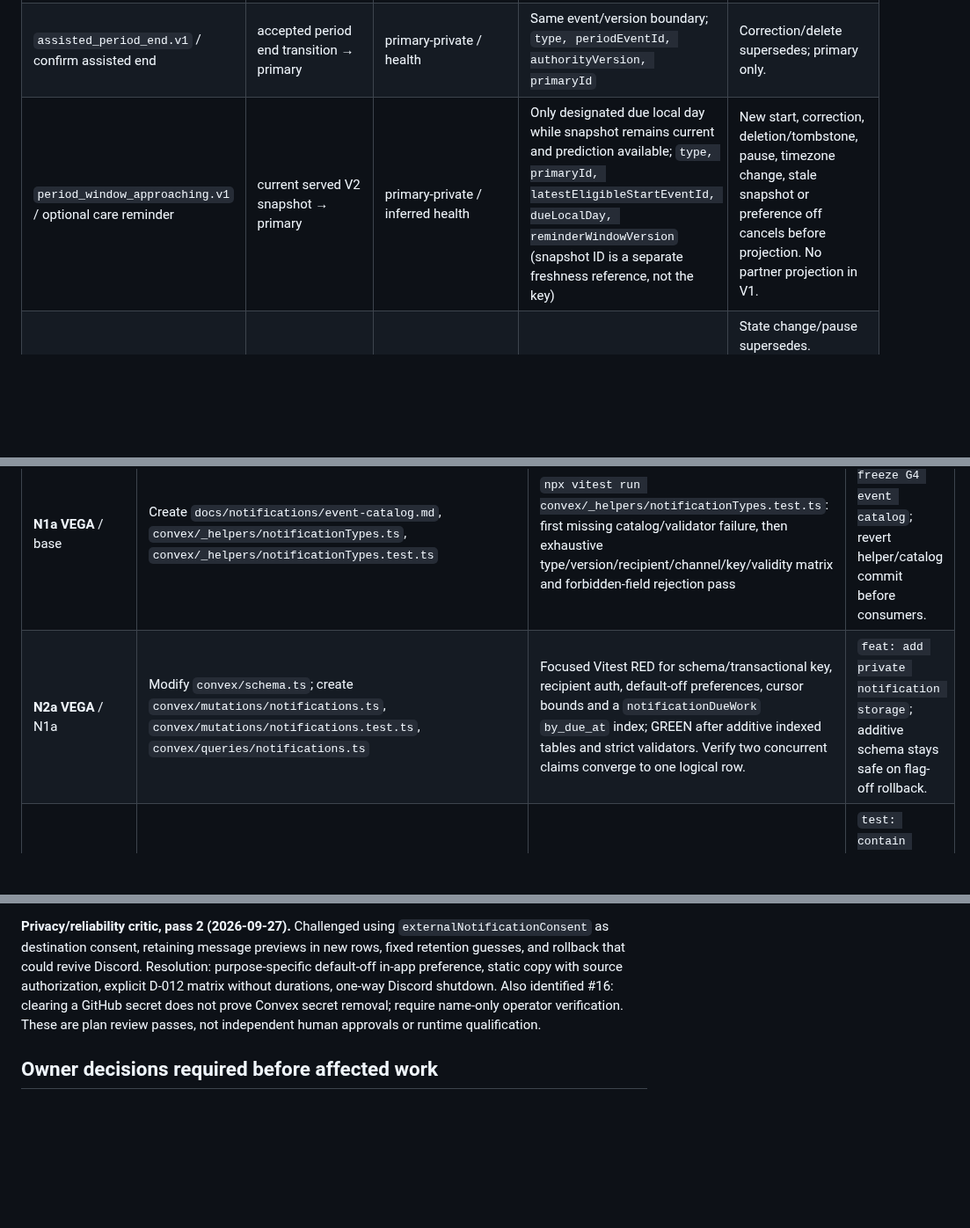
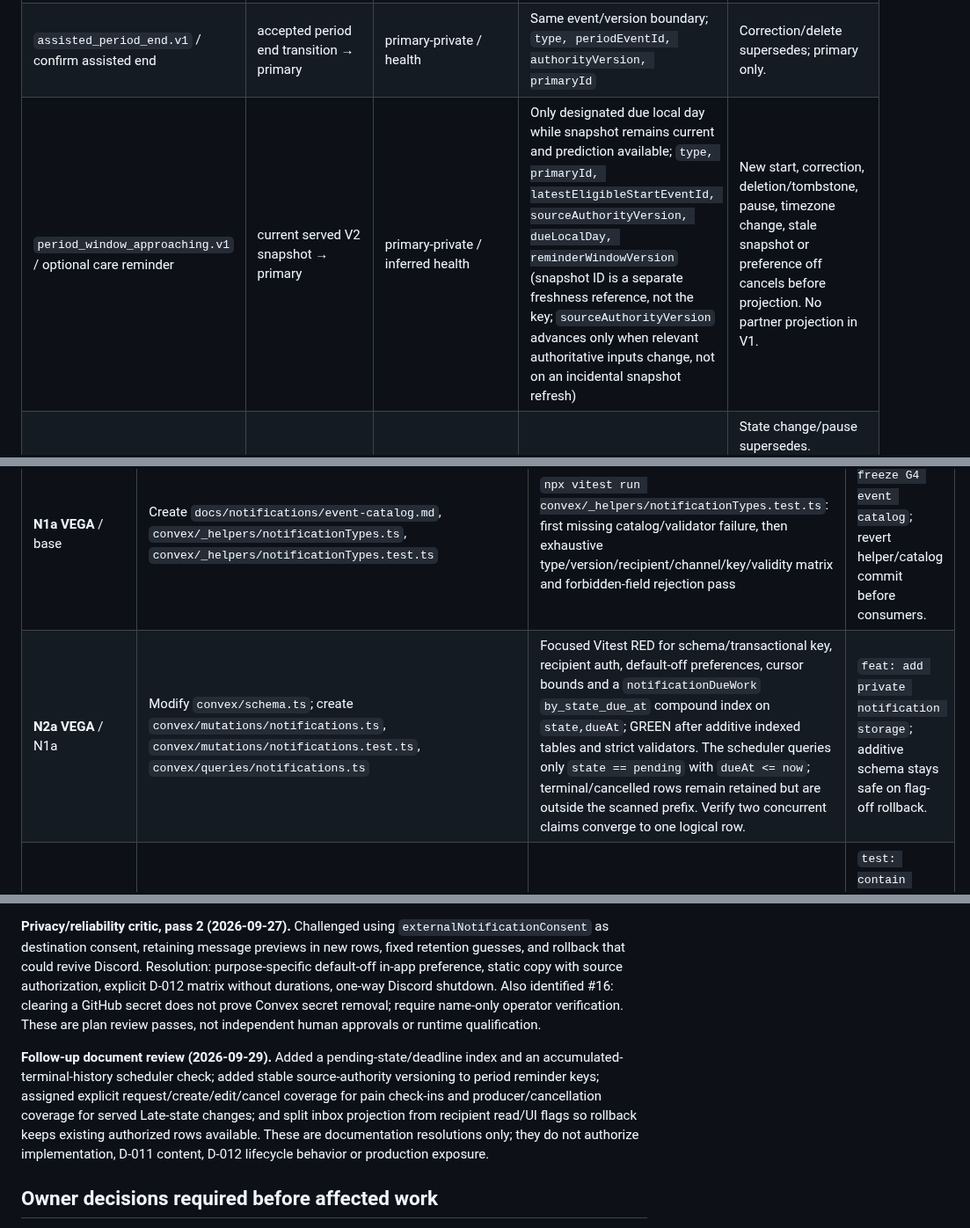
Before and after one commit to Zburgers/cb-connect, a Markdown page: docs/plans/2026-09-27-gate-4-event-privacy-retention-execution.md, 3 parts joined by grey strips. Shown at 88% size. GitHub-like rendering; blank space fills up the shorter version.

```diff
--- a/docs/plans/2026-09-27-gate-4-event-privacy-retention-execution.md
+++ b/docs/plans/2026-09-27-gate-4-event-privacy-retention-execution.md
@@ -27,7 +27,7 @@ Each event has an immutable type/version, purpose, producer domain reference plu
 |---|---|---|---|---|
 | `assisted_period_start.v1` / confirm assisted write | accepted confirmed `periodEvents` partner assist → primary | primary-private / health | Until authority version changes or primary no longer has access; `type, periodEventId, authorityVersion, primaryId` | Correct/delete supersedes; never project to partner, including the assisting actor. |
 | `assisted_period_end.v1` / confirm assisted end | accepted period end transition → primary | primary-private / health | Same event/version boundary; `type, periodEventId, authorityVersion, primaryId` | Correction/delete supersedes; primary only. |
-| `period_window_approaching.v1` / optional care reminder | current served V2 snapshot → primary | primary-private / inferred health | Only designated due local day while snapshot remains current and prediction available; `type, primaryId, latestEligibleStartEventId, dueLocalDay, reminderWindowVersion` (snapshot ID is a separate freshness reference, not the key) | New start, correction, deletion/tombstone, pause, timezone change, stale snapshot or preference off cancels before projection. No partner projection in V1. |
+| `period_window_approaching.v1` / optional care reminder | current served V2 snapshot → primary | primary-private / inferred health | Only designated due local day while snapshot remains current and prediction available; `type, primaryId, latestEligibleStartEventId, sourceAuthorityVersion, dueLocalDay, reminderWindowVersion` (snapshot ID is a separate freshness reference, not the key; `sourceAuthorityVersion` advances only when relevant authoritative inputs change, not on an incidental snapshot refresh) | New start, correction, deletion/tombstone, pause, timezone change, stale snapshot or preference off cancels before projection. No partner projection in V1. |
 | `late_status.v1` / optional Late context | approved served Gate 2/3 state → primary | primary-private / inferred health | Only while current Late state remains valid; `type, sourceStateVersion, localDay, primaryId` | State change/pause supersedes. Producer and copy remain **disabled** pending D-011 content review; no pregnancy/diagnostic implication. |
 | `pain_check_in.v1` / user-requested reminder | explicit primary request tied to pain log, never score threshold → primary | primary-private / health | Request's selected local day while active; `type, requestId, requestVersion, primaryId` | Edit/cancel/revoke request supersedes. No partner delivery even when `sharingPain` is true; separate privacy approval would be needed. |
 | `partner_linked.v1` / link state notice | active link transition → each participating account separately | account/relationship / sensitive | Until link revocation; `type, coupleId, linkGeneration, recipientId` | Revoke cancels partner-visible unread entry. No health data or other partner identity in payload. |
@@ -76,7 +76,7 @@ The named files are ownership ceilings; touching another lane's file requires an
 | Task / lane / depends on | Exact files | RED → GREEN acceptance check | Commit / rollback |
 |---|---|---|---|
 | **N1a VEGA** / base | Create `docs/notifications/event-catalog.md`, `convex/_helpers/notificationTypes.ts`, `convex/_helpers/notificationTypes.test.ts` | `npx vitest run convex/_helpers/notificationTypes.test.ts`: first missing catalog/validator failure, then exhaustive type/version/recipient/channel/key/validity matrix and forbidden-field rejection pass | `test+feat: freeze G4 event catalog`; revert helper/catalog commit before consumers. |
-| **N2a VEGA** / N1a | Modify `convex/schema.ts`; create `convex/mutations/notifications.ts`, `convex/mutations/notifications.test.ts`, `convex/queries/notifications.ts` | Focused Vitest RED for schema/transactional key, recipient auth, default-off preferences, cursor bounds and a `notificationDueWork` `by_due_at` index; GREEN after additive indexed tables and strict validators. Verify two concurrent claims converge to one logical row. | `feat: add private notification storage`; additive schema stays safe on flag-off rollback. |
+| **N2a VEGA** / N1a | Modify `convex/schema.ts`; create `convex/mutations/notifications.ts`, `convex/mutations/notifications.test.ts`, `convex/queries/notifications.ts` | Focused Vitest RED for schema/transactional key, recipient auth, default-off preferences, cursor bounds and a `notificationDueWork` `by_state_due_at` compound index on `state,dueAt`; GREEN after additive indexed tables and strict validators. The scheduler queries only `state == pending` with `dueAt <= now`; terminal/cancelled rows remain retained but are outside the scanned prefix. Verify two concurrent claims converge to one logical row. | `feat: add private notification storage`; additive schema stays safe on flag-off rollback. |
 | **N2b VEGA** / N2a | Modify `convex/mutations/fixtureCleanup.ts`, `convex/mutations/fixtureCleanup.test.ts` | RED synthetic cleanup leaves new rows; GREEN all new synthetic tables cleared with target attestation and no nonfixture rows touched. | `test: contain notification fixtures`; rollback retains dark tables. |
 | **N3a VEGA** / N2a | Create `convex/_helpers/notificationOutbox.ts`, `convex/_helpers/notificationOutbox.test.ts`; modify `convex/mutations/periods.ts`, `convex/mutations/periods.test.ts` | RED duplicate/replay and primary authority cases; GREEN one atomic assisted-write event, correct end/version, no pending/legacy-unknown leak, correction/delete supersession. | `feat: emit assisted-period outbox events`; flag off. |
 | **N3b VEGA** / N2a | Modify `convex/mutations/messages.ts`, `convex/mutations/messages.test.ts` | RED replay/revoke/message-delete; GREEN one recipient-scoped message event per accepted chat send, no body/preview in new storage. | `feat: emit private chat events`; flag off. |
@@ -122,6 +124,8 @@ The named files are ownership ceilings; touching another lane's file requires an
 
 **Privacy/reliability critic, pass 2 (2026-09-27).** Challenged using `externalNotificationConsent` as destination consent, retaining message previews in new rows, fixed retention guesses, and rollback that could revive Discord. Resolution: purpose-specific default-off in-app preference, static copy with source authorization, explicit D-012 matrix without durations, one-way Discord shutdown. Also identified #16: clearing a GitHub secret does not prove Convex secret removal; require name-only operator verification. These are plan review passes, not independent human approvals or runtime qualification.
 
+**Follow-up document review (2026-09-29).** Added a pending-state/deadline index and an accumulated-terminal-history scheduler check; added stable source-authority versioning to period reminder keys; assigned explicit request/create/edit/cancel coverage for pain check-ins and producer/cancellation coverage for served Late-state changes; and split inbox projection from recipient read/UI flags so rollback keeps existing authorized rows available. These are documentation resolutions only; they do not authorize implementation, D-011 content, D-012 lifecycle behavior or production exposure.
+
 ## Owner decisions required before affected work
 
 1. **D-012, product owner plus privacy/legal:** approve retention basis and duration/event rule for new events, inbox, attempts, preferences, legacy logs and evidence; scope/timing of user/couple/account deletion, including shared messages and derived snapshot/notification references; whether any legacy metadata migration is permitted. This gates N9 lifecycle work and all affected production exposure, **not** N1–N8 default-off non-destructive implementation.
```
Also changed, not shown: other parts of docs/plans/2026-09-27-gate-4-event-privacy-retention-execution.md (+8 -6 lines).
